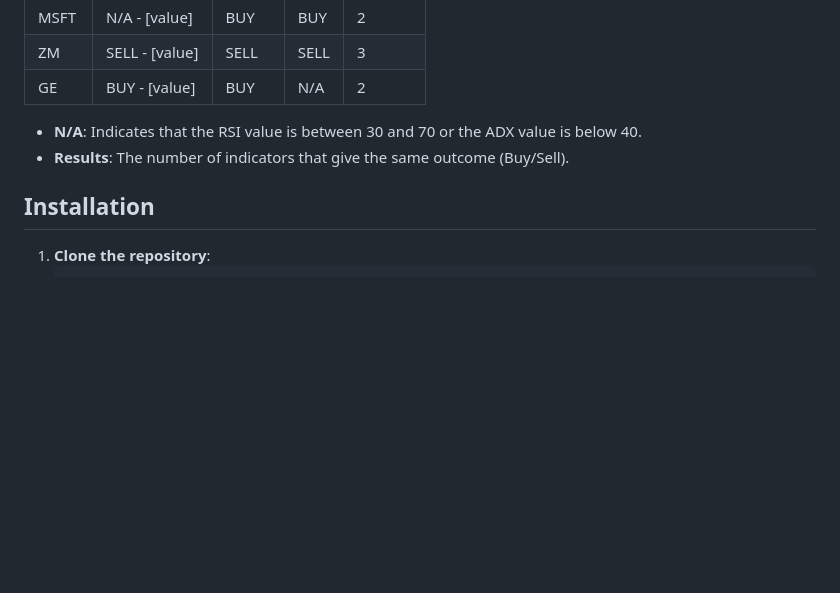
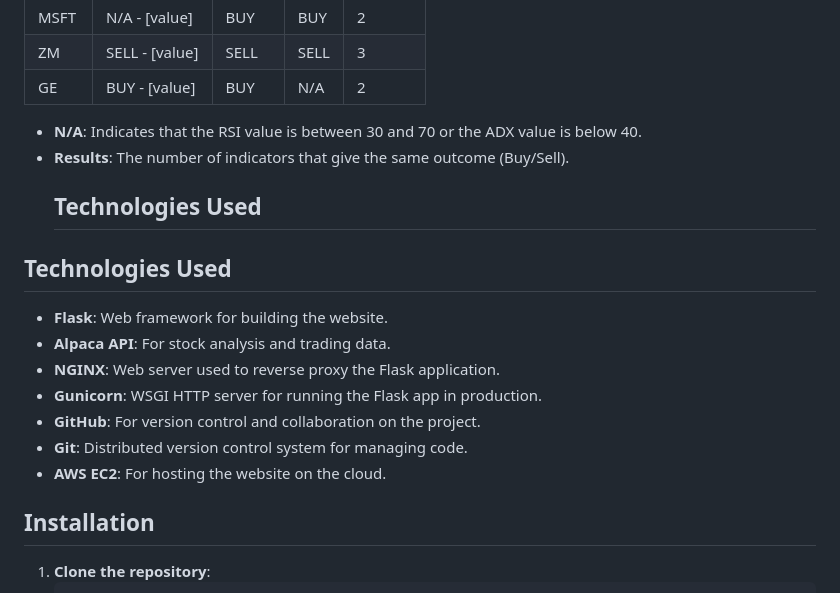
Before and after one commit to Wamiq319/Stock-App, a Markdown page: README.md, the part around the change. Drawn GitHub-style; blank space fills up the shorter version.

```diff
--- a/README.md
+++ b/README.md
@@ -53,6 +53,18 @@ The website will generate results for each stock, showing how each indicator has
 
 - **N/A**: Indicates that the RSI value is between 30 and 70 or the ADX value is below 40.
 - **Results**: The number of indicators that give the same outcome (Buy/Sell).
+  ## Technologies Used
+
+## Technologies Used
+
+- **Flask**: Web framework for building the website.
+- **Alpaca API**: For stock analysis and trading data.
+- **NGINX**: Web server used to reverse proxy the Flask application.
+- **Gunicorn**: WSGI HTTP server for running the Flask app in production.
+- **GitHub**: For version control and collaboration on the project.
+- **Git**: Distributed version control system for managing code.
+- **AWS EC2**: For hosting the website on the cloud.
+
 
 ## Installation
 
```
